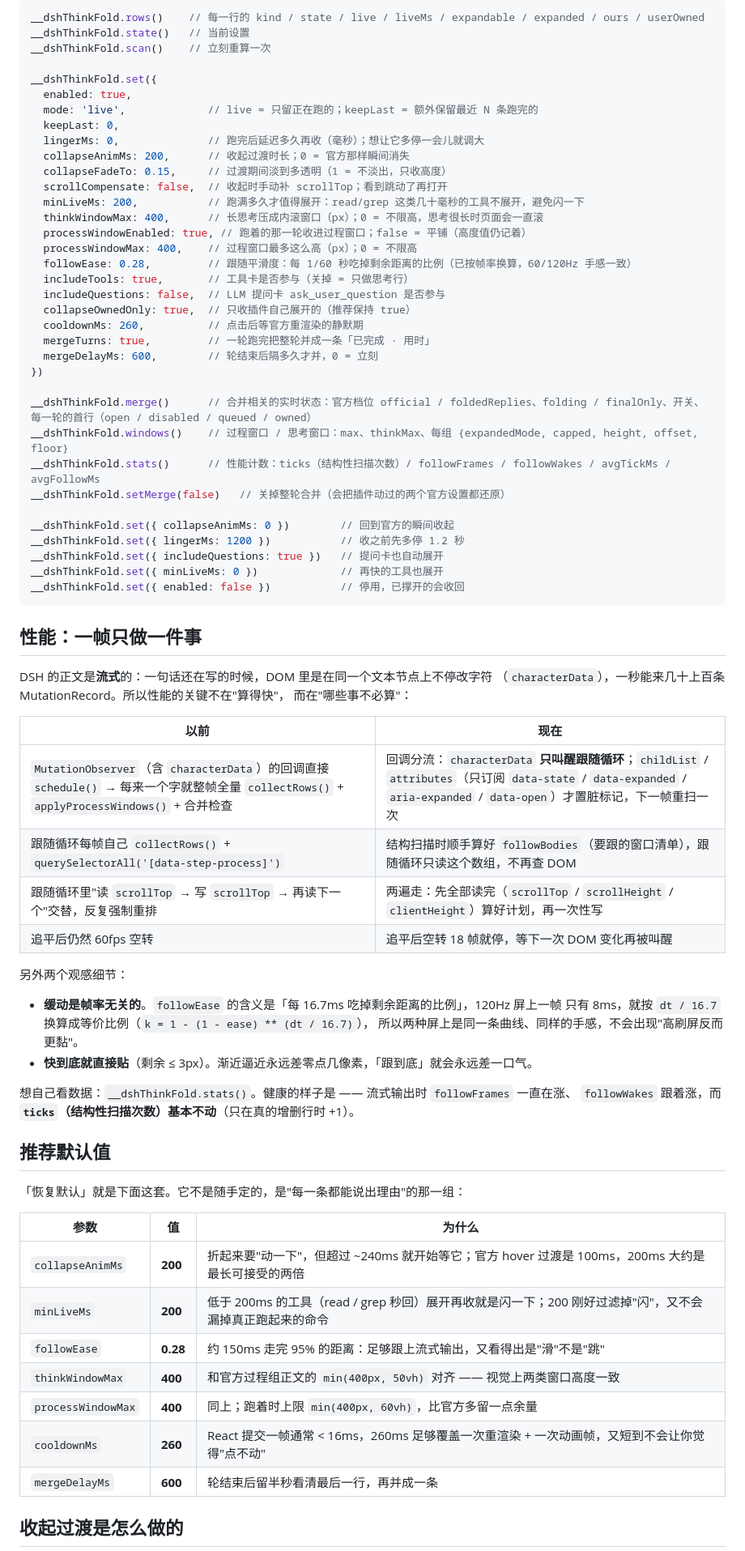
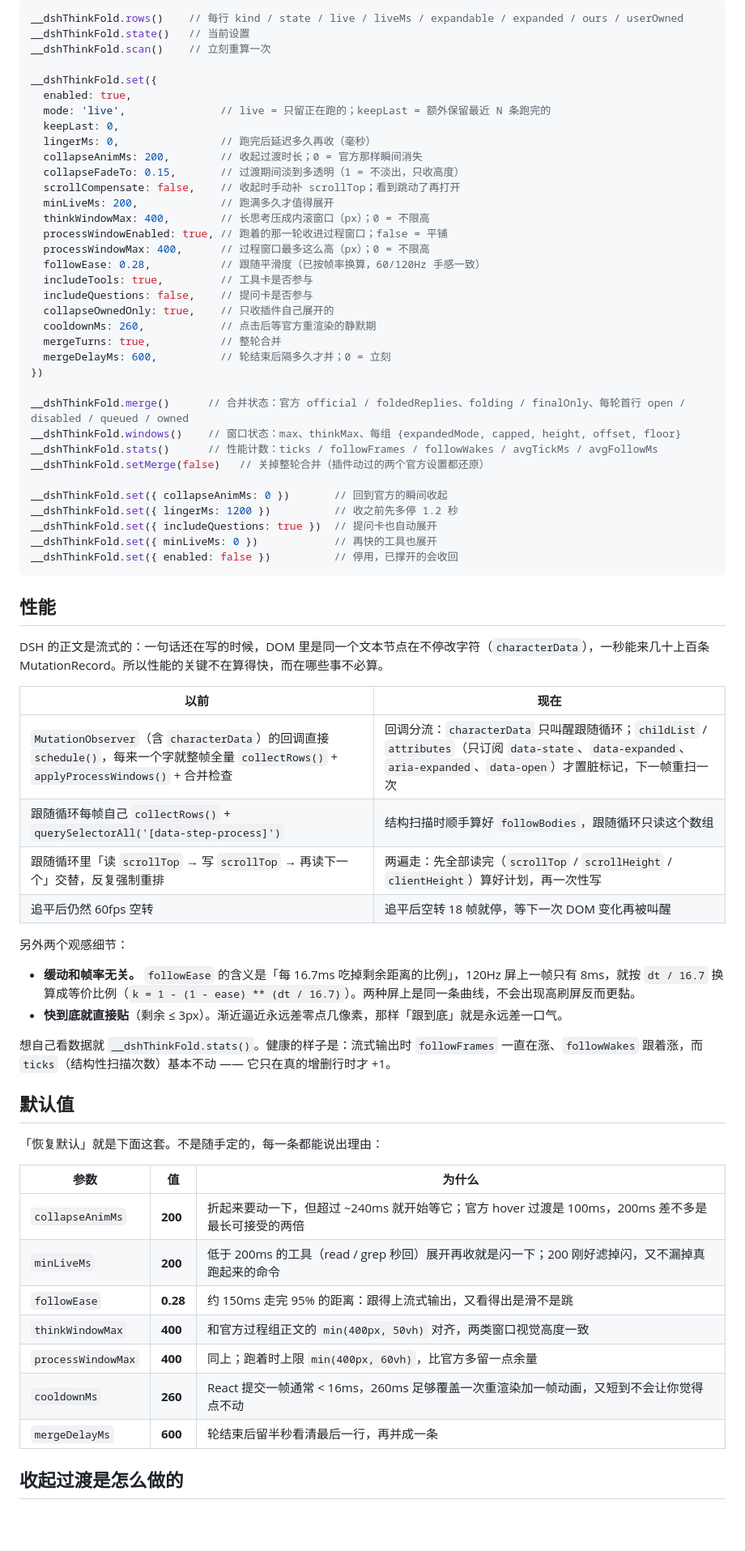
Before and after one commit to Citrusrr/dsh-think-fold, a Markdown page: README.md, the part around one of its changes. Shown at 81% size. Rendered like a GitHub page; blank space fills up the shorter version.

````diff
--- a/README.md
+++ b/README.md
@@ -190,77 +188,72 @@ plugin_manager(remove_bundle, "dsh-think-fold")
 
 ```js
-__dshThinkFold.rows()    // 每一行的 kind / state / live / liveMs / expandable / expanded / ours / userOwned
+__dshThinkFold.rows()    // 每行 kind / state / live / liveMs / expandable / expanded / ours / userOwned
 __dshThinkFold.state()   // 当前设置
 __dshThinkFold.scan()    // 立刻重算一次
 
 __dshThinkFold.set({
   enabled: true,
-  mode: 'live',             // live = 只留正在跑的；keepLast = 额外保留最近 N 条跑完的
+  mode: 'live',               // live = 只留正在跑的；keepLast = 额外保留最近 N 条跑完的
   keepLast: 0,
-  lingerMs: 0,              // 跑完后延迟多久再收（毫秒）；想让它多停一会儿就调大
-  collapseAnimMs: 200,      // 收起过渡时长；0 = 官方那样瞬间消失
-  collapseFadeTo: 0.15,     // 过渡期间淡到多透明（1 = 不淡出，只收高度）
-  scrollCompensate: false,  // 收起时手动补 scrollTop；看到跳动了再打开
-  minLiveMs: 200,           // 跑满多久才值得展开：read/grep 这类几十毫秒的工具不展开，避免闪一下
-  thinkWindowMax: 400,      // 长思考压成内滚窗口（px）；0 = 不限高，思考很长时页面会一直滚
-  processWindowEnabled: true, // 跑着的那一轮收进过程窗口；false = 平铺（高度值仍记着）
-  processWindowMax: 400,    // 过程窗口最多这么高（px）；0 = 不限高
-  followEase: 0.28,         // 跟随平滑度：每 1/60 秒吃掉剩余距离的比例（已按帧率换算，60/120Hz 手感一致）
-  includeTools: true,       // 工具卡是否参与（关掉 = 只做思考行）
-  includeQuestions: false,  // LLM 提问卡 ask_user_question 是否参与
-  collapseOwnedOnly: true,  // 只收插件自己展开的（推荐保持 true）
-  cooldownMs: 260,          // 点击后等官方重渲染的静默期
-  mergeTurns: true,         // 一轮跑完把整轮并成一条「已完成 · 用时」
-  mergeDelayMs: 600,        // 轮结束后隔多久才并，0 = 立刻
+  lingerMs: 0,                // 跑完后延迟多久再收（毫秒）
+  collapseAnimMs: 200,        // 收起过渡时长；0 = 官方那样瞬间消失
+  collapseFadeTo: 0.15,       // 过渡期间淡到多透明（1 = 不淡出，只收高度）
+  scrollCompensate: false,    // 收起时手动补 scrollTop；看到跳动了再打开
+  minLiveMs: 200,             // 跑满多久才值得展开
+  thinkWindowMax: 400,        // 长思考压成内滚窗口（px）；0 = 不限高
+  processWindowEnabled: true, // 跑着的那一轮收进过程窗口；false = 平铺
+  processWindowMax: 400,      // 过程窗口最多这么高（px）；0 = 不限高
+  followEase: 0.28,           // 跟随平滑度（已按帧率换算，60/120Hz 手感一致）
+  includeTools: true,         // 工具卡是否参与
+  includeQuestions: false,    // 提问卡是否参与
+  collapseOwnedOnly: true,    // 只收插件自己展开的
+  cooldownMs: 260,            // 点击后等官方重渲染的静默期
+  mergeTurns: true,           // 整轮合并
+  mergeDelayMs: 600,          // 轮结束后隔多久才并；0 = 立刻
 })
 
-__dshThinkFold.merge()      // 合并相关的实时状态：官方档位 official / foldedReplies、folding / finalOnly、开关、每一轮的首行（open / disabled / queued / owned）
-__dshThinkFold.windows()    // 过程窗口 / 思考窗口：max、thinkMax、每组 {expandedMode, capped, height, offset, floor}
-__dshThinkFold.stats()      // 性能计数：ticks（结构性扫描次数）/ followFrames / followWakes / avgTickMs / avgFollowMs
-__dshThinkFold.setMerge(false)   // 关掉整轮合并（会把插件动过的两个官方设置都还原）
+__dshThinkFold.merge()      // 合并状态：官方 official / foldedReplies、folding / finalOnly、每轮首行 open / disabled / queued / owned
+__dshThinkFold.windows()    // 窗口状态：max、thinkMax、每组 {expandedMode, capped, height, offset, floor}
+__dshThinkFold.stats()      // 性能计数：ticks / followFrames / followWakes / avgTickMs / avgFollowMs
+__dshThinkFold.setMerge(false)   // 关掉整轮合并（插件动过的两个官方设置都还原）
 
-__dshThinkFold.set({ collapseAnimMs: 0 })        // 回到官方的瞬间收起
-__dshThinkFold.set({ lingerMs: 1200 })           // 收之前先多停 1.2 秒
-__dshThinkFold.set({ includeQuestions: true })   // 提问卡也自动展开
-__dshThinkFold.set({ minLiveMs: 0 })             // 再快的工具也展开
-__dshThinkFold.set({ enabled: false })           // 停用，已撑开的会收回
+__dshThinkFold.set({ collapseAnimMs: 0 })       // 回到官方的瞬间收起
+__dshThinkFold.set({ lingerMs: 1200 })          // 收之前先多停 1.2 秒
+__dshThinkFold.set({ includeQuestions: true })  // 提问卡也自动展开
+__dshThinkFold.set({ minLiveMs: 0 })            // 再快的工具也展开
+__dshThinkFold.set({ enabled: false })          // 停用，已撑开的会收回
 ```
 
-## 性能：一帧只做一件事
+## 性能
 
-DSH 的正文是**流式**的：一句话还在写的时候，DOM 里是在同一个文本节点上不停改字符
-（`characterData`），一秒能来几十上百条 MutationRecord。所以性能的关键不在"算得快"，
-而在"哪些事不必算"：
+DSH 的正文是流式的：一句话还在写的时候，DOM 里是同一个文本节点在不停改字符（`characterData`），一秒能来几十上百条 MutationRecord。所以性能的关键不在算得快，而在哪些事不必算。
 
 | 以前 | 现在 |
 |---|---|
-| `MutationObserver`（含 `characterData`）的回调直接 `schedule()` → 每来一个字就整帧全量 `collectRows()` + `applyProcessWindows()` + 合并检查 | 回调分流：`characterData` **只叫醒跟随循环**；`childList` / `attributes`（只订阅 `data-state` / `data-expanded` / `aria-expanded` / `data-open`）才置脏标记，下一帧重扫一次 |
-| 跟随循环每帧自己 `collectRows()` + `querySelectorAll('[data-step-process]')` | 结构扫描时顺手算好 `followBodies`（要跟的窗口清单），跟随循环只读这个数组，不再查 DOM |
-| 跟随循环里"读 `scrollTop` → 写 `scrollTop` → 再读下一个"交替，反复强制重排 | 两遍走：先全部读完（`scrollTop` / `scrollHeight` / `clientHeight`）算好计划，再一次性写 |
+| `MutationObserver`（含 `characterData`）的回调直接 `schedule()`，每来一个字就整帧全量 `collectRows()` + `applyProcessWindows()` + 合并检查 | 回调分流：`characterData` 只叫醒跟随循环；`childList` / `attributes`（只订阅 `data-state`、`data-expanded`、`aria-expanded`、`data-open`）才置脏标记，下一帧重扫一次 |
+| 跟随循环每帧自己 `collectRows()` + `querySelectorAll('[data-step-process]')` | 结构扫描时顺手算好 `followBodies`，跟随循环只读这个数组 |
+| 跟随循环里「读 `scrollTop` → 写 `scrollTop` → 再读下一个」交替，反复强制重排 | 两遍走：先全部读完（`scrollTop` / `scrollHeight` / `clientHeight`）算好计划，再一次性写 |
 | 追平后仍然 60fps 空转 | 追平后空转 18 帧就停，等下一次 DOM 变化再被叫醒 |
 
 另外两个观感细节：
 
-- **缓动是帧率无关的**。`followEase` 的含义是「每 16.7ms 吃掉剩余距离的比例」，120Hz 屏上一帧
-  只有 8ms，就按 `dt / 16.7` 换算成等价比例（`k = 1 - (1 - ease) ** (dt / 16.7)`），
-  所以两种屏上是同一条曲线、同样的手感，不会出现"高刷屏反而更黏"。
-- **快到底就直接贴**（剩余 ≤ 3px）。渐近逼近永远差零点几像素，「跟到底」就会永远差一口气。
+- **缓动和帧率无关。** `followEase` 的含义是「每 16.7ms 吃掉剩余距离的比例」，120Hz 屏上一帧只有 8ms，就按 `dt / 16.7` 换算成等价比例（`k = 1 - (1 - ease) ** (dt / 16.7)`）。两种屏上是同一条曲线，不会出现高刷屏反而更黏。
+- **快到底就直接贴**（剩余 ≤ 3px）。渐近逼近永远差零点几像素，那样「跟到底」就是永远差一口气。
 
-想自己看数据：`__dshThinkFold.stats()`。健康的样子是 —— 流式输出时 `followFrames` 一直在涨、
-`followWakes` 跟着涨，而 **`ticks`（结构性扫描次数）基本不动**（只在真的增删行时 +1）。
+想自己看数据就 `__dshThinkFold.stats()`。健康的样子是：流式输出时 `followFrames` 一直在涨、`followWakes` 跟着涨，而 `ticks`（结构性扫描次数）基本不动 —— 它只在真的增删行时才 +1。
 
-## 推荐默认值
+## 默认值
 
-「恢复默认」就是下面这套。它不是随手定的，是"每一条都能说出理由"的那一组：
+「恢复默认」就是下面这套。不是随手定的，每一条都能说出理由：
 
 | 参数 | 值 | 为什么 |
 |---|---|---|
-| `collapseAnimMs` | **200** | 折起来要"动一下"，但超过 ~240ms 就开始等它；官方 hover 过渡是 100ms，200ms 大约是最长可接受的两倍 |
-| `minLiveMs` | **200** | 低于 200ms 的工具（read / grep 秒回）展开再收就是闪一下；200 刚好过滤掉"闪"，又不会漏掉真正跑起来的命令 |
-| `followEase` | **0.28** | 约 150ms 走完 95% 的距离：足够跟上流式输出，又看得出是"滑"不是"跳" |
-| `thinkWindowMax` | **400** | 和官方过程组正文的 `min(400px, 50vh)` 对齐 —— 视觉上两类窗口高度一致 |
+| `collapseAnimMs` | **200** | 折起来要动一下，但超过 ~240ms 就开始等它；官方 hover 过渡是 100ms，200ms 差不多是最长可接受的两倍 |
+| `minLiveMs` | **200** | 低于 200ms 的工具（read / grep 秒回）展开再收就是闪一下；200 刚好滤掉闪，又不漏掉真跑起来的命令 |
+| `followEase` | **0.28** | 约 150ms 走完 95% 的距离：跟得上流式输出，又看得出是滑不是跳 |
+| `thinkWindowMax` | **400** | 和官方过程组正文的 `min(400px, 50vh)` 对齐，两类窗口视觉高度一致 |
 | `processWindowMax` | **400** | 同上；跑着时上限 `min(400px, 60vh)`，比官方多留一点余量 |
-| `cooldownMs` | **260** | React 提交一帧通常 < 16ms，260ms 足够覆盖一次重渲染 + 一次动画帧，又短到不会让你觉得"点不动" |
+| `cooldownMs` | **260** | React 提交一帧通常 < 16ms，260ms 足够覆盖一次重渲染加一帧动画，又短到不会让你觉得点不动 |
 | `mergeDelayMs` | **600** | 轮结束后留半秒看清最后一行，再并成一条 |
 
 ## 收起过渡是怎么做的
````
Also changed, not shown: other parts of README.md (+130 -150 lines), assets/live-window.png (added), assets/row-lifecycle.png (added), assets/turn-merge.png (added), 1 other file.
